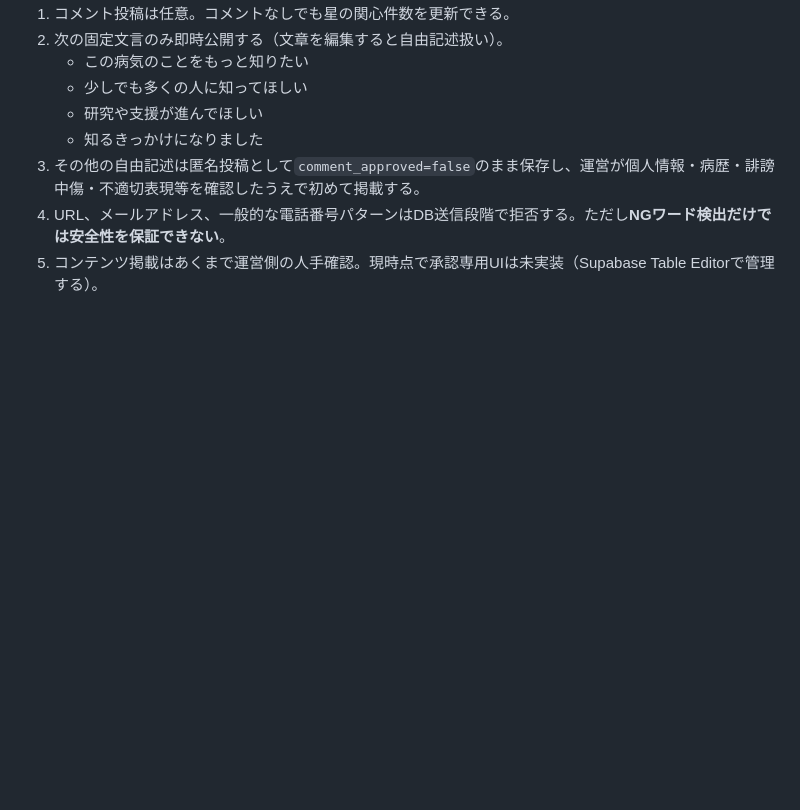
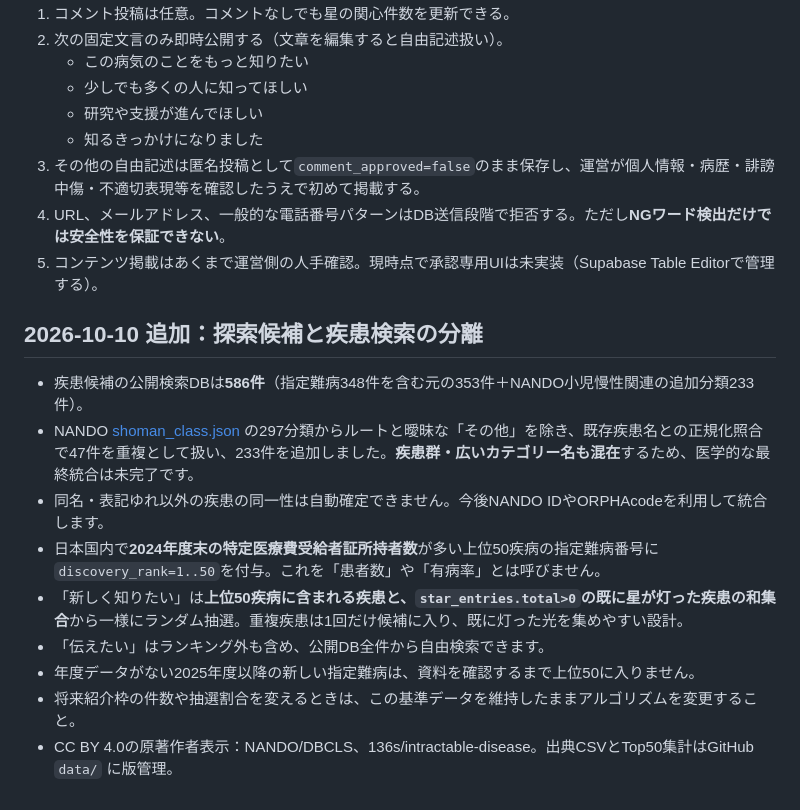
Before and after one commit to koki6174/rd-seizu, a Markdown page: docs/CONSTELLATION_V2.md, the part around the change. Drawn GitHub-style; blank space fills up the shorter version.

Commit message:
Document rank-source methodology and disease-group scope

```diff
--- a/docs/CONSTELLATION_V2.md
+++ b/docs/CONSTELLATION_V2.md
@@ -84,3 +84,15 @@
 3. その他の自由記述は匿名投稿として`comment_approved=false`のまま保存し、運営が個人情報・病歴・誹謗中傷・不適切表現等を確認したうえで初めて掲載する。
 4. URL、メールアドレス、一般的な電話番号パターンはDB送信段階で拒否する。ただし**NGワード検出だけでは安全性を保証できない**。
 5. コンテンツ掲載はあくまで運営側の人手確認。現時点で承認専用UIは未実装（Supabase Table Editorで管理する）。
+
+## 2026-10-10 追加：探索候補と疾患検索の分離
+
+- 疾患候補の公開検索DBは**586件**（指定難病348件を含む元の353件＋NANDO小児慢性関連の追加分類233件）。
+- NANDO [shoman_class.json](https://github.com/NanbyoData/nando/blob/master/data/shoman_class.json) の297分類からルートと曖昧な「その他」を除き、既存疾患名との正規化照合で47件を重複として扱い、233件を追加しました。**疾患群・広いカテゴリー名も混在**するため、医学的な最終統合は未完了です。
+- 同名・表記ゆれ以外の疾患の同一性は自動確定できません。今後NANDO IDやORPHAcodeを利用して統合します。
+- 日本国内で**2024年度末の特定医療費受給者証所持者数**が多い上位50疾病の指定難病番号に`discovery_rank=1..50`を付与。これを「患者数」や「有病率」とは呼びません。
+- 「新しく知りたい」は**上位50疾病に含まれる疾患と、`star_entries.total>0`の既に星が灯った疾患の和集合**から一様にランダム抽選。重複疾患は1回だけ候補に入り、既に灯った光を集めやすい設計。
+- 「伝えたい」はランキング外も含め、公開DB全件から自由検索できます。
+- 年度データがない2025年度以降の新しい指定難病は、資料を確認するまで上位50に入りません。
+- 将来紹介枠の件数や抽選割合を変えるときは、この基準データを維持したままアルゴリズムを変更すること。
+- CC BY 4.0の原著作者表示：NANDO/DBCLS、136s/intractable-disease。出典CSVとTop50集計はGitHub `data/` に版管理。
```
